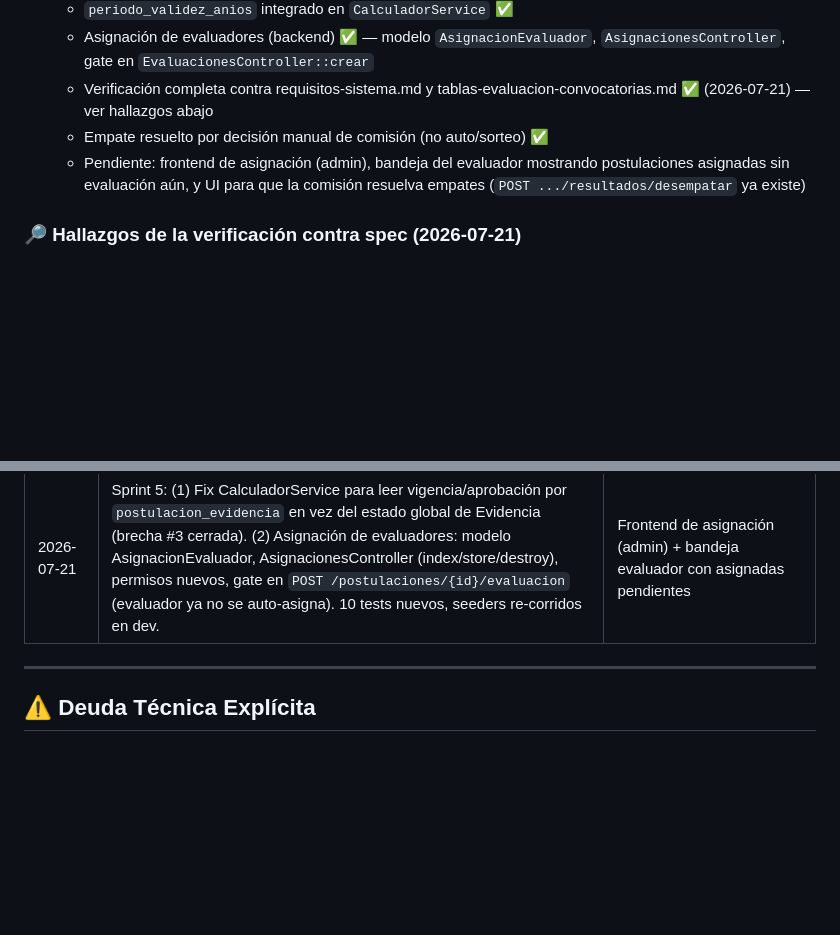
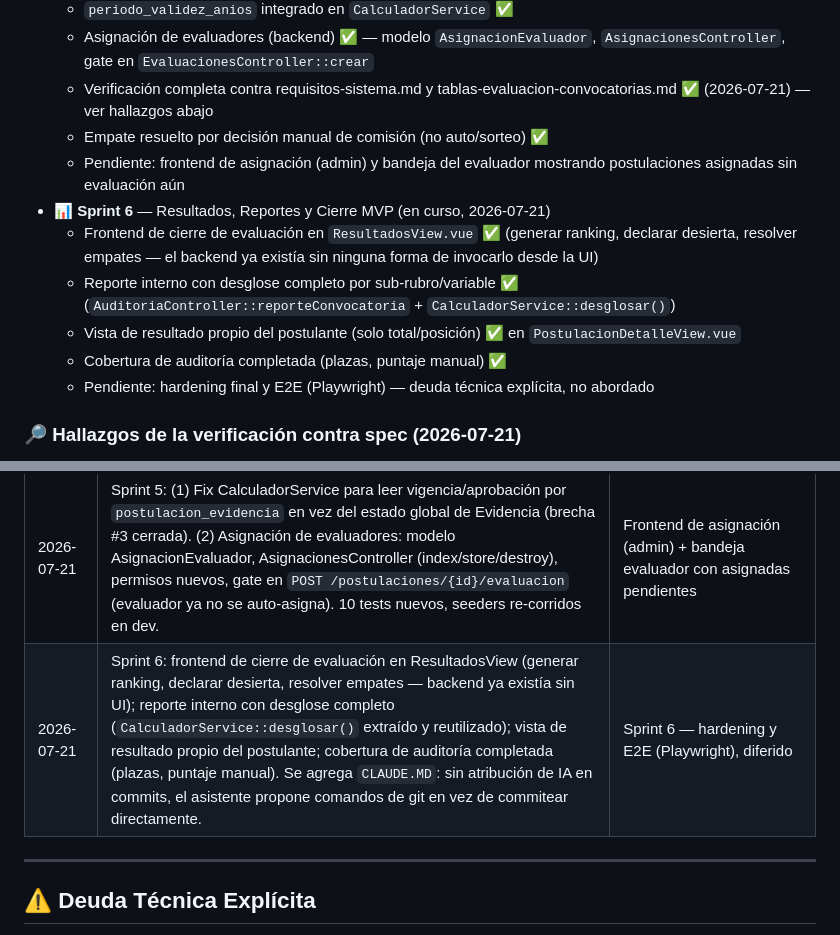
Before and after one commit to melletsirk/vocare, a Markdown page: CONTEXTO.md, 2 parts joined by grey strips. Rendered like a GitHub page; blank space fills up the shorter version.

```diff
--- a/CONTEXTO.md
+++ b/CONTEXTO.md
@@ -84,9 +84,19 @@ vocare/
   - Verificación completa contra requisitos-sistema.md y
     tablas-evaluacion-convocatorias.md ✅ (2026-07-21) — ver hallazgos abajo
   - Empate resuelto por decisión manual de comisión (no auto/sorteo) ✅
-  - Pendiente: frontend de asignación (admin), bandeja del evaluador
-    mostrando postulaciones asignadas sin evaluación aún, y UI para que la
-    comisión resuelva empates (`POST .../resultados/desempatar` ya existe)
+  - Pendiente: frontend de asignación (admin) y bandeja del evaluador
+    mostrando postulaciones asignadas sin evaluación aún
+- 📊 **Sprint 6** — Resultados, Reportes y Cierre MVP (en curso, 2026-07-21)
+  - Frontend de cierre de evaluación en `ResultadosView.vue` ✅ (generar
+    ranking, declarar desierta, resolver empates — el backend ya existía sin
+    ninguna forma de invocarlo desde la UI)
+  - Reporte interno con desglose completo por sub-rubro/variable ✅
+    (`AuditoriaController::reporteConvocatoria` + `CalculadorService::desglosar()`)
+  - Vista de resultado propio del postulante (solo total/posición) ✅
+    en `PostulacionDetalleView.vue`
+  - Cobertura de auditoría completada (plazas, puntaje manual) ✅
+  - Pendiente: hardening final y E2E (Playwright) — deuda técnica explícita,
+    no abordado
 
 ### 🔎 Hallazgos de la verificación contra spec (2026-07-21)
 
@@ -412,6 +422,7 @@ docker compose exec api php artisan tinker
 | 2026-07-14 | Auditoría de código real contra spec: evidencias no reutilizables (campo `reutilizada` decorativo), snapshot se genera en publicar() no en create(). Decisión: pausar Sprint 4 hasta rediseñar modelo evidencias.             | Diseñar evidencias_maestro + pivote postulacion_evidencia |
 | 2026-07-20 | Fase 1 (diseño) + Fase 2 (implementación) del rediseño de evidencias: migración, modelo PostulacionEvidencia, Evidencia/Expediente/Postulacion actualizados, EvidenciasController reescrito, rutas nuevas. Brecha #1 cerrada. | Sprint 4 — Portal del Postulante                          |
 | 2026-07-21 | Sprint 5: (1) Fix CalculadorService para leer vigencia/aprobación por `postulacion_evidencia` en vez del estado global de Evidencia (brecha #3 cerrada). (2) Asignación de evaluadores: modelo AsignacionEvaluador, AsignacionesController (index/store/destroy), permisos nuevos, gate en `POST /postulaciones/{id}/evaluacion` (evaluador ya no se auto-asigna). 10 tests nuevos, seeders re-corridos en dev. | Frontend de asignación (admin) + bandeja evaluador con asignadas pendientes |
+| 2026-07-21 | Sprint 6: frontend de cierre de evaluación en ResultadosView (generar ranking, declarar desierta, resolver empates — backend ya existía sin UI); reporte interno con desglose completo (`CalculadorService::desglosar()` extraído y reutilizado); vista de resultado propio del postulante; cobertura de auditoría completada (plazas, puntaje manual). Se agrega `CLAUDE.MD`: sin atribución de IA en commits, el asistente propone comandos de git en vez de commitear directamente. | Sprint 6 — hardening y E2E (Playwright), diferido |
 
 ---
 
```
Also changed, not shown: SPRINTS.md (+32 -15 lines).
